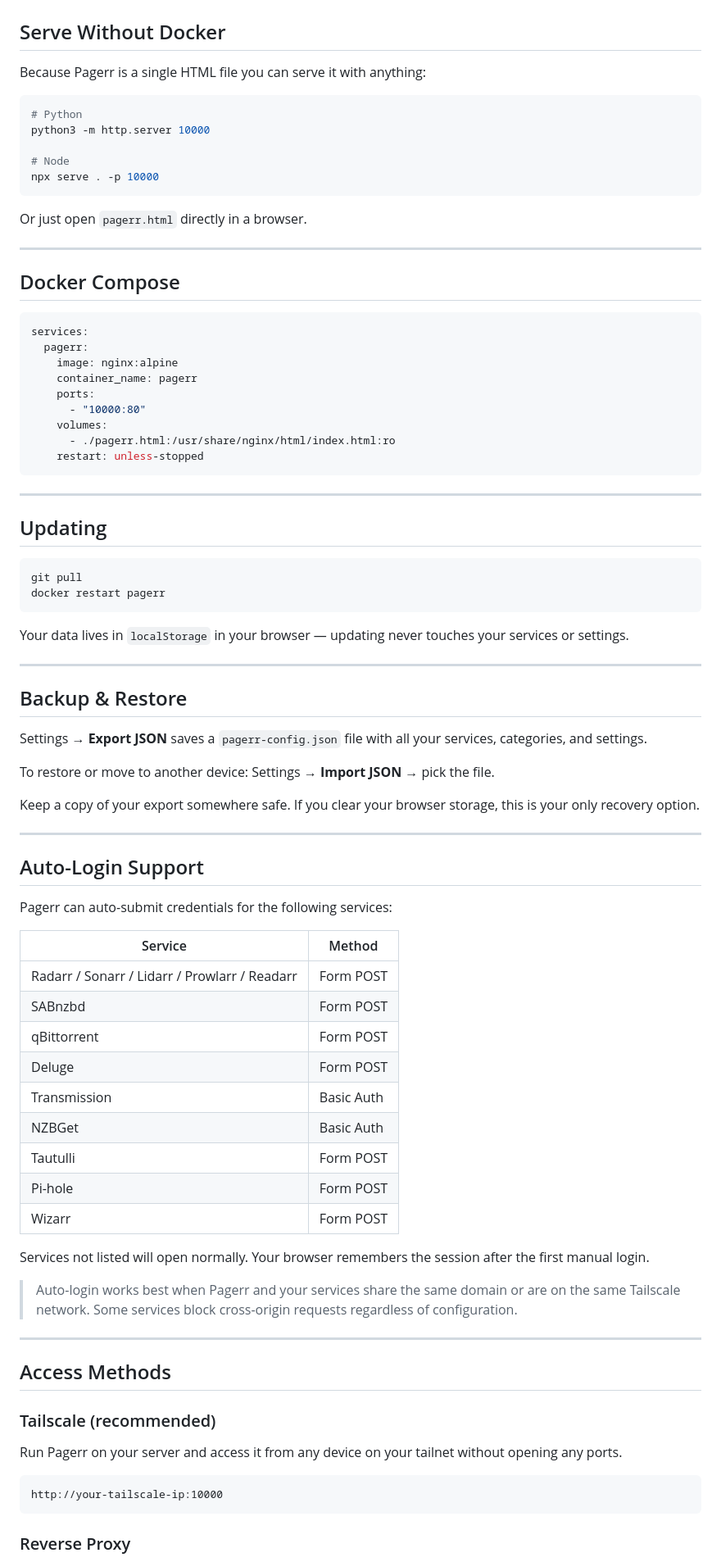
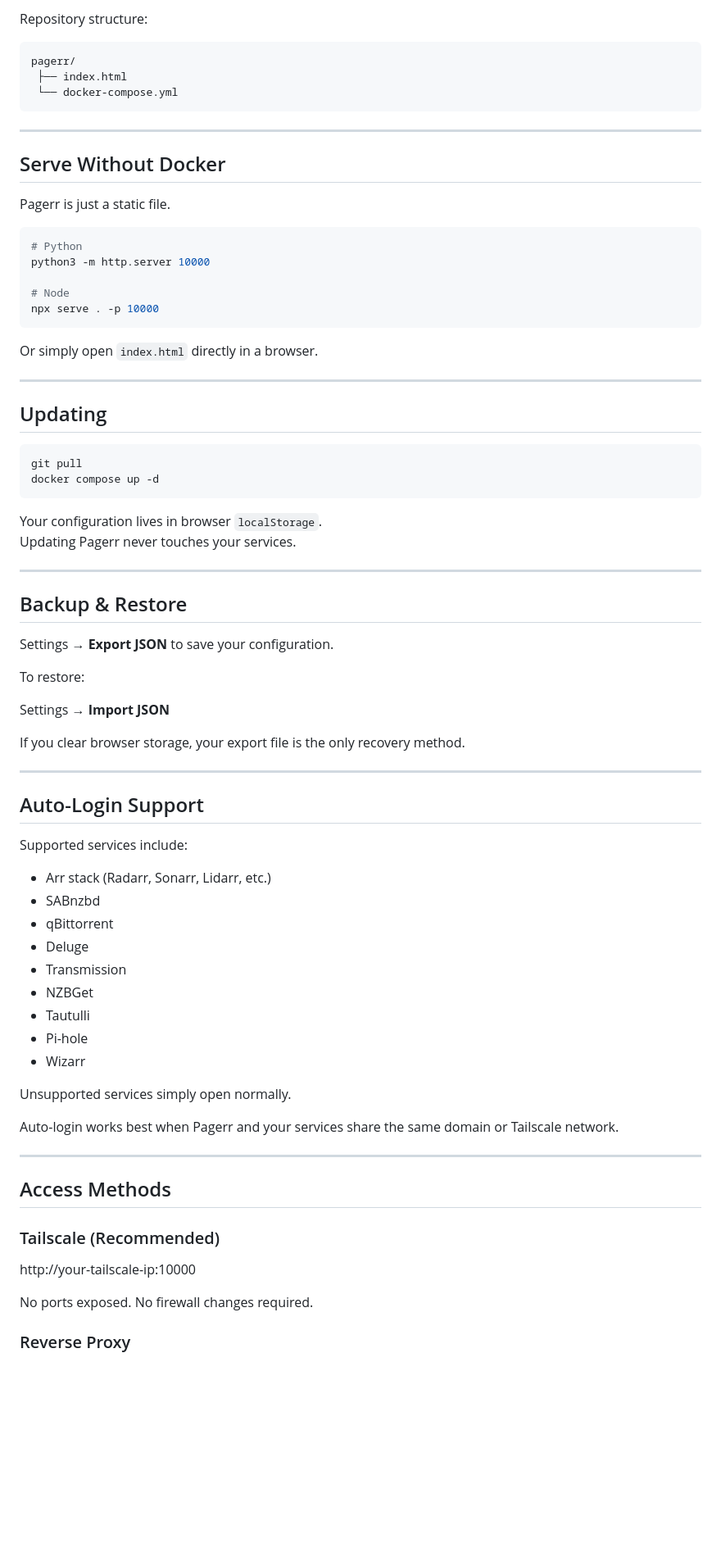
Before and after one commit to mortaljinx/pagerr, a Markdown page: README.md, the part around one of its changes. Shown at 82% size. GitHub-like rendering; blank space fills up the shorter version.

````diff
--- a/README.md
+++ b/README.md
@@ -60,9 +110,16 @@ On first launch you'll set a PIN and optionally a server name and logo.
+Repository structure:
+
+    pagerr/
+     ├── index.html
+     └── docker-compose.yml
+
+------------------------------------------------------------------------
 
 ## Serve Without Docker
 
-Because Pagerr is a single HTML file you can serve it with anything:
+Pagerr is just a static file.
 
-```bash
+``` bash
 # Python
 python3 -m http.server 10000
 
@@ -70,78 +127,63 @@ python3 -m http.server 10000
 npx serve . -p 10000
 ```
 
-Or just open `pagerr.html` directly in a browser.
+Or simply open `index.html` directly in a browser.
 
----
-
-## Docker Compose
-
-```yaml
-services:
-  pagerr:
-    image: nginx:alpine
-    container_name: pagerr
-    ports:
-      - "10000:80"
-    volumes:
-      - ./pagerr.html:/usr/share/nginx/html/index.html:ro
-    restart: unless-stopped
-```
-
----
+------------------------------------------------------------------------
 
 ## Updating
 
-```bash
+``` bash
 git pull
-docker restart pagerr
+docker compose up -d
 ```
 
-Your data lives in `localStorage` in your browser — updating never touches your services or settings.
+Your configuration lives in browser `localStorage`.\
+Updating Pagerr never touches your services.
 
----
+------------------------------------------------------------------------
 
 ## Backup & Restore
 
-Settings → **Export JSON** saves a `pagerr-config.json` file with all your services, categories, and settings.
+Settings → **Export JSON** to save your configuration.
 
-To restore or move to another device: Settings → **Import JSON** → pick the file.
+To restore:
 
-Keep a copy of your export somewhere safe. If you clear your browser storage, this is your only recovery option.
+Settings → **Import JSON**
 
----
+If you clear browser storage, your export file is the only recovery
+method.
+
+------------------------------------------------------------------------
 
 ## Auto-Login Support
 
-Pagerr can auto-submit credentials for the following services:
+Supported services include:
 
-| Service | Method |
-|---|---|
-| Radarr / Sonarr / Lidarr / Prowlarr / Readarr | Form POST |
-| SABnzbd | Form POST |
-| qBittorrent | Form POST |
-| Deluge | Form POST |
-| Transmission | Basic Auth |
-| NZBGet | Basic Auth |
-| Tautulli | Form POST |
-| Pi-hole | Form POST |
-| Wizarr | Form POST |
+-   Arr stack (Radarr, Sonarr, Lidarr, etc.)
+-   SABnzbd
+-   qBittorrent
+-   Deluge
+-   Transmission
+-   NZBGet
+-   Tautulli
+-   Pi-hole
+-   Wizarr
 
-Services not listed will open normally. Your browser remembers the session after the first manual login.
+Unsupported services simply open normally.
 
-> Auto-login works best when Pagerr and your services share the same domain or are on the same Tailscale network. Some services block cross-origin requests regardless of configuration.
+Auto-login works best when Pagerr and your services share the same
+domain or Tailscale network.
 
----
+------------------------------------------------------------------------
 
 ## Access Methods
 
-### Tailscale (recommended)
+### Tailscale (Recommended)
 
-Run Pagerr on your server and access it from any device on your tailnet without opening any ports.
+http://your-tailscale-ip:10000
 
-```
-http://your-tailscale-ip:10000
-```
+No ports exposed. No firewall changes required.
 
 ### Reverse Proxy
 
````
Also changed, not shown: other parts of README.md (+103 -59 lines).
